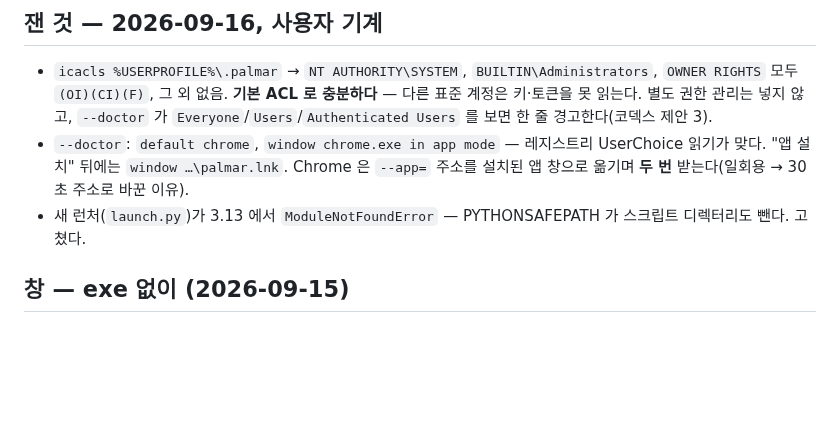
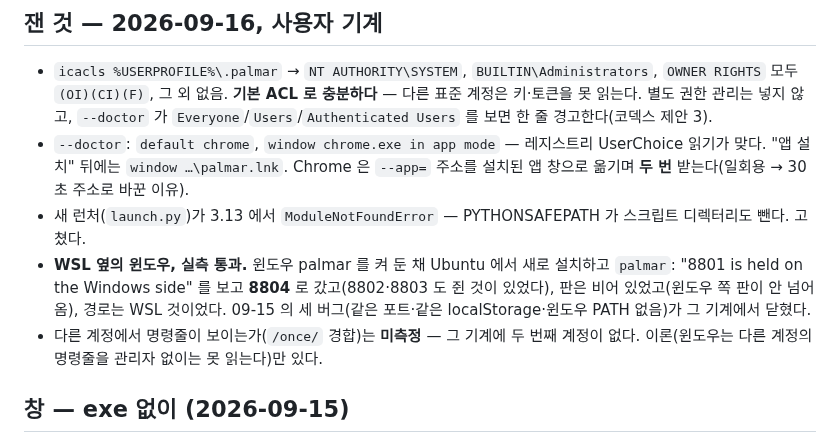
Before and after one commit to maengyo/palmar, a Markdown page: docs/windows.md, the part around the change. Drawn GitHub-style; blank space fills up the shorter version.

```diff
--- a/docs/windows.md
+++ b/docs/windows.md
@@ -263,6 +263,11 @@ WSL 과 배포판 · **파이썬 3.9 이상** · 체크아웃인지.
   뒤에는 `window …\palmar.lnk`. Chrome 은 `--app=` 주소를 설치된 앱 창으로 옮기며 **두 번** 받는다(일회용 →
   30초 주소로 바꾼 이유).
 - 새 런처(`launch.py`)가 3.13 에서 `ModuleNotFoundError` — PYTHONSAFEPATH 가 스크립트 디렉터리도 뺀다. 고쳤다.
+- **WSL 옆의 윈도우, 실측 통과.** 윈도우 palmar 를 켜 둔 채 Ubuntu 에서 새로 설치하고 `palmar`: "8801 is held on
+  the Windows side" 를 보고 **8804** 로 갔고(8802·8803 도 쥔 것이 있었다), 판은 비어 있었고(윈도우 쪽 판이 안
+  넘어옴), 경로는 WSL 것이었다. 09-15 의 세 버그(같은 포트·같은 localStorage·윈도우 PATH 없음)가 그 기계에서 닫혔다.
+- 다른 계정에서 명령줄이 보이는가(`/once/` 경합)는 **미측정** — 그 기계에 두 번째 계정이 없다. 이론(윈도우는 다른
+  계정의 명령줄을 관리자 없이는 못 읽는다)만 있다.
 
 ## 창 — exe 없이 (2026-09-15)
 
```
Also changed, not shown: docs/roadmap.md (+9 -11 lines).
